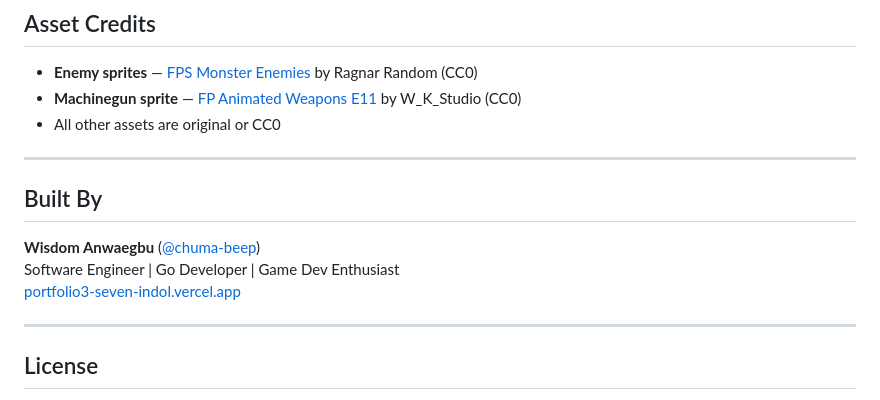
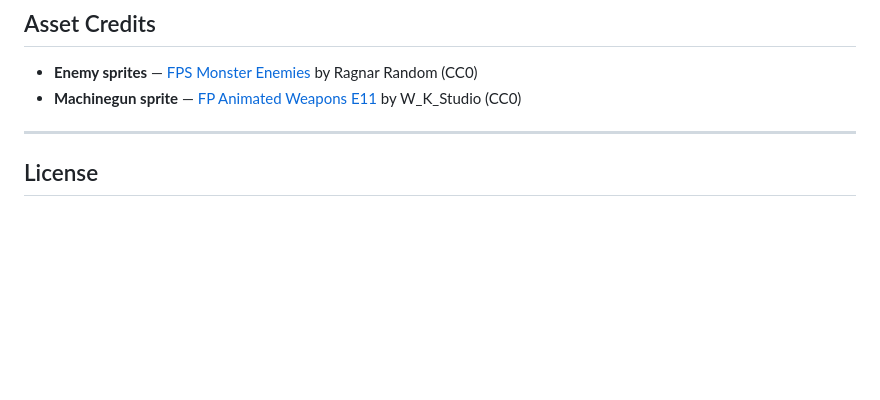
Before and after one commit to chuma-beep/ghosthunter, a Markdown page: README.md, the part around the change. GitHub-like rendering; blank space fills up the shorter version.

Commit message:
Update asset credits and remove built by section
Removed built by section and clarified asset credits.

```diff
--- a/README.md
+++ b/README.md
@@ -119,15 +119,6 @@ doom-go/
 
 - **Enemy sprites** — [FPS Monster Enemies](https://opengameart.org/content/fps-monster-enemies) by Ragnar Random (CC0)
 - **Machinegun sprite** — [FP Animated Weapons E11](https://whiteknightstudios.itch.io/fp-animated-weapons-e11) by W_K_Studio (CC0)
-- All other assets are original or CC0
-
----
-
-## Built By
-
-**Wisdom Anwaegbu** ([@chuma-beep](https://github.com/chuma-beep))
-Software Engineer | Go Developer | Game Dev Enthusiast
-[portfolio3-seven-indol.vercel.app](https://portfolio3-seven-indol.vercel.app)
 
 ---
 
```
